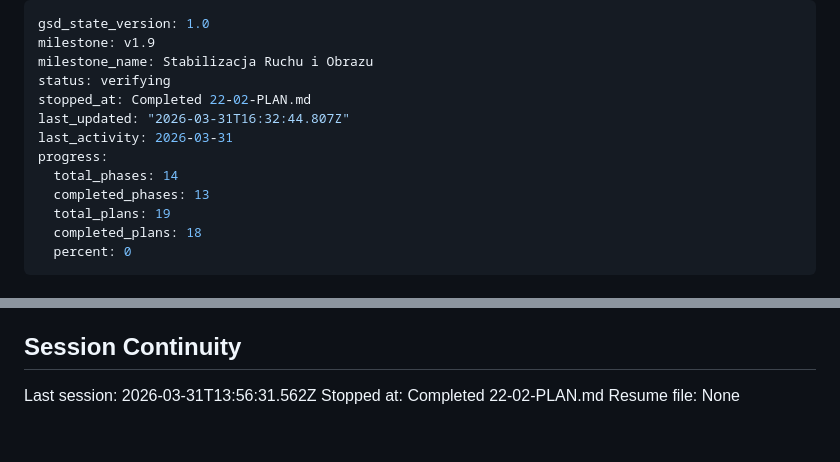
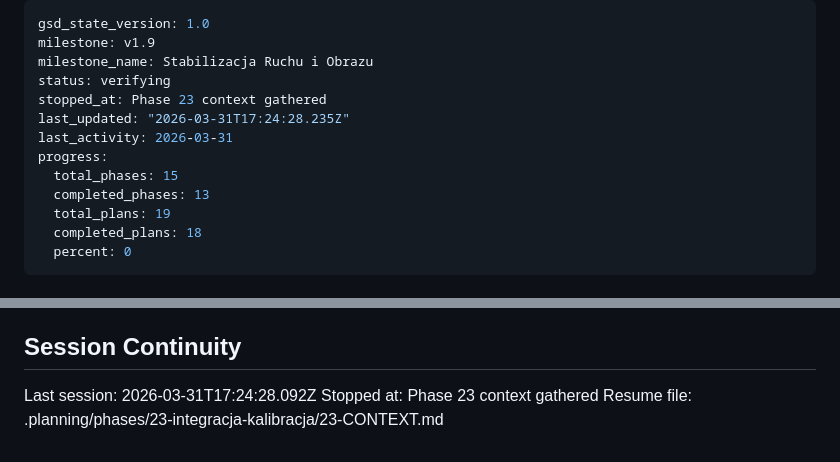
Before and after one commit to MateuszParol/ARIES-LITE, a Markdown page: .planning/STATE.md, 2 parts joined by grey strips. GitHub-like rendering.

Commit message:
docs(state): record phase 23 context session

```diff
--- a/.planning/STATE.md
+++ b/.planning/STATE.md
@@ -3,11 +3,11 @@ gsd_state_version: 1.0
 milestone: v1.9
 milestone_name: Stabilizacja Ruchu i Obrazu
 status: verifying
-stopped_at: Completed 22-02-PLAN.md
-last_updated: "2026-03-31T16:32:44.807Z"
+stopped_at: Phase 23 context gathered
+last_updated: "2026-03-31T17:24:28.235Z"
 last_activity: 2026-03-31
 progress:
-  total_phases: 14
+  total_phases: 15
   completed_phases: 13
   total_plans: 19
   completed_plans: 18
@@ -83,6 +83,6 @@ None.
 
 ## Session Continuity
 
-Last session: 2026-03-31T13:56:31.562Z
-Stopped at: Completed 22-02-PLAN.md
-Resume file: None
+Last session: 2026-03-31T17:24:28.092Z
+Stopped at: Phase 23 context gathered
+Resume file: .planning/phases/23-integracja-kalibracja/23-CONTEXT.md
```
